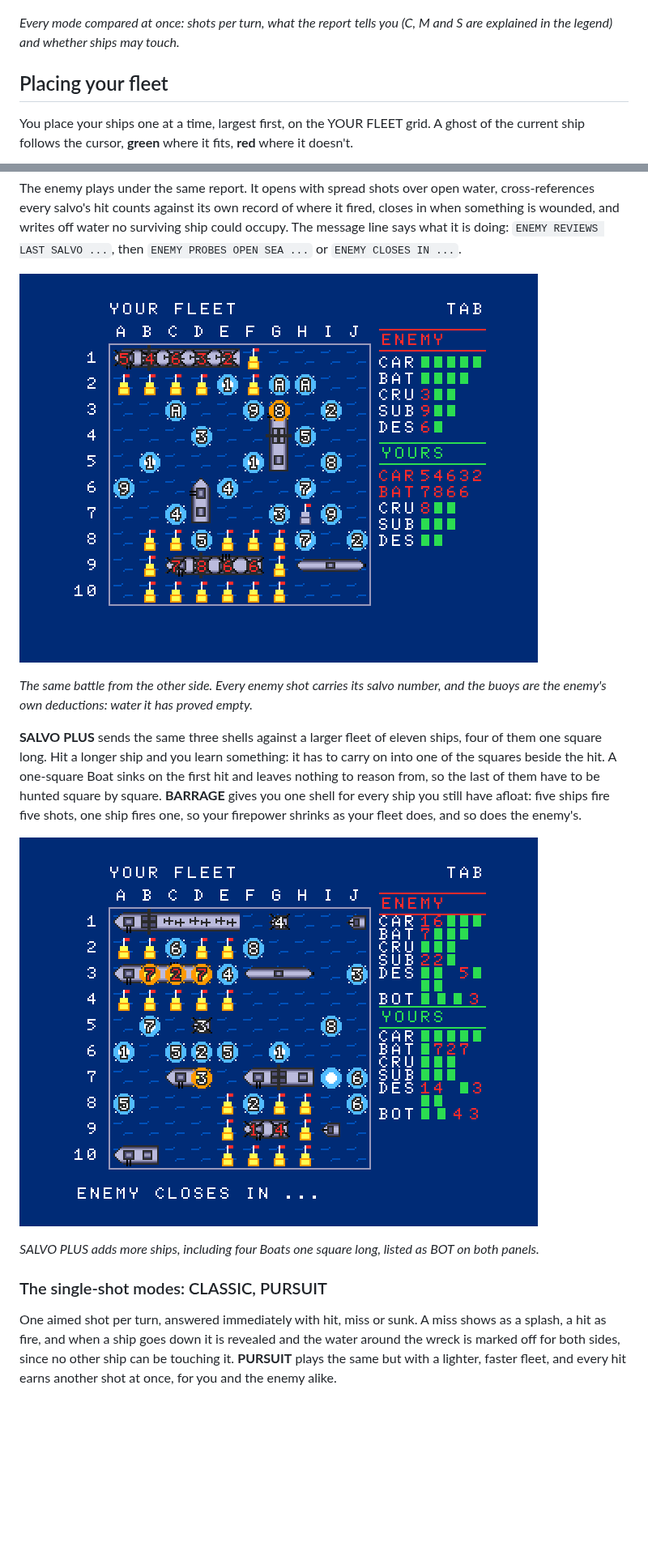
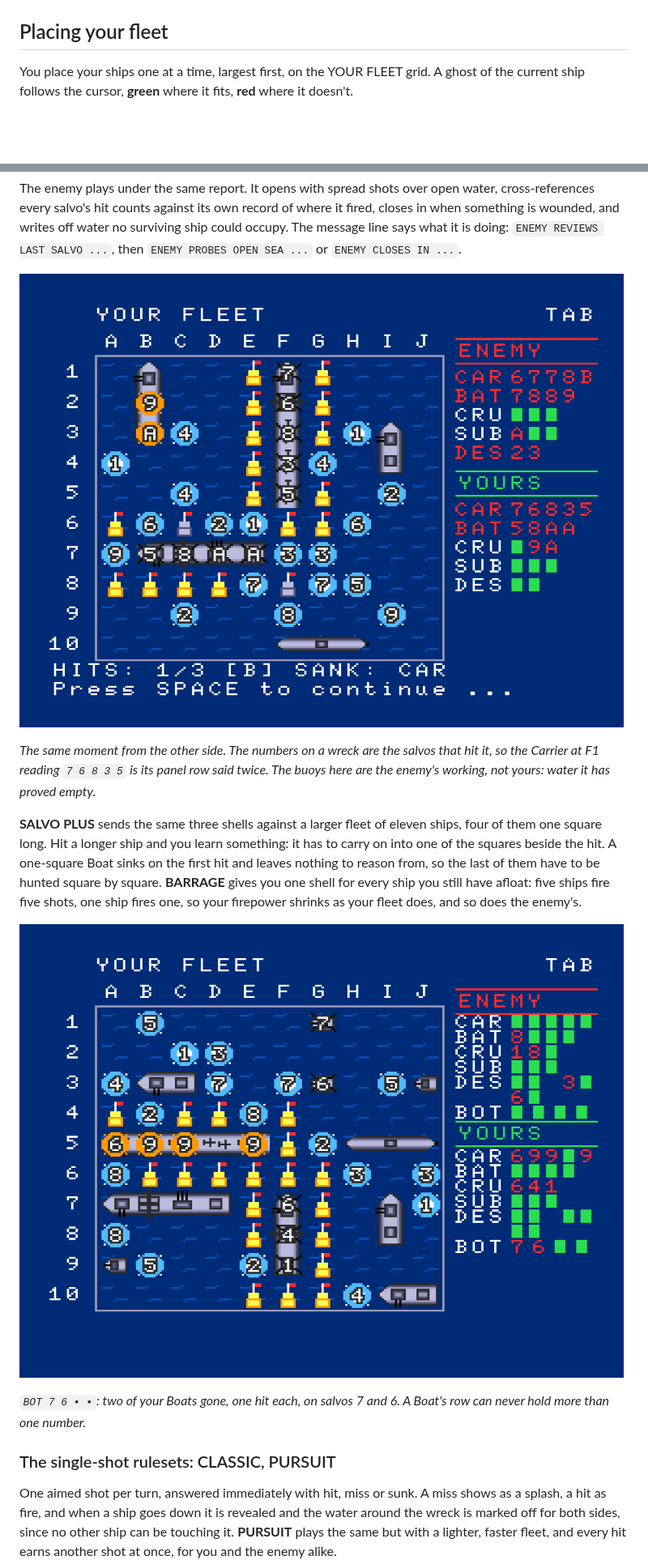
Before and after one commit to mbelgin/ironclad, a Markdown page: README.md, 2 parts joined by grey strips. Shown at 81% size. GitHub-like rendering; pictures changed too: img/salvo_your_fleet.png, img/salvoplus.png; blank space fills up the shorter version.

```diff
--- a/README.md
+++ b/README.md
@@ -49,8 +42,5 @@ Press **?** at the menu for the rules of every mode side by side:
 
 ![The rules table](img/rules.png)
-
-*Every mode compared at once: shots per turn, what the report tells you (C, M
-and S are explained in the legend) and whether ships may touch.*
 
 ## Placing your fleet
 
@@ -243,8 +163,9 @@ surviving ship could occupy. The message line says what it is doing:
 
 ![YOUR FLEET under salvo fire](img/salvo_your_fleet.png)
 
-*The same battle from the other side. Every enemy shot carries its salvo
-number, and the buoys are the enemy's own deductions: water it has proved
+*The same moment from the other side. The numbers on a wreck are the salvos
+that hit it, so the Carrier at F1 reading `7 6 8 3 5` is its panel row said
+twice. The buoys here are the enemy's working, not yours: water it has proved
 empty.*
 
 **SALVO PLUS** sends the same three shells against a larger fleet of eleven
@@ -257,10 +178,10 @@ your firepower shrinks as your fleet does, and so does the enemy's.
 
 ![SALVO PLUS](img/salvoplus.png)
 
-*SALVO PLUS adds more ships, including four Boats one square long, listed as
-BOT on both panels.*
+*`BOT 7 6 ▪ ▪`: two of your Boats gone, one hit each, on salvos 7 and 6. A
+Boat's row can never hold more than one number.*
 
-### The single-shot modes: CLASSIC, PURSUIT
+### The single-shot rulesets: CLASSIC, PURSUIT
 
 One aimed shot per turn, answered immediately with hit, miss or sunk. A miss
 shows as a splash, a hit as fire, and when a ship goes down it is revealed and
```
Also changed, not shown: other parts of README.md (+111 -129 lines), BUILDING.md (+9 -2 lines), img/menu.png, img/rules.png, img/salvo.png, 8 other files.
